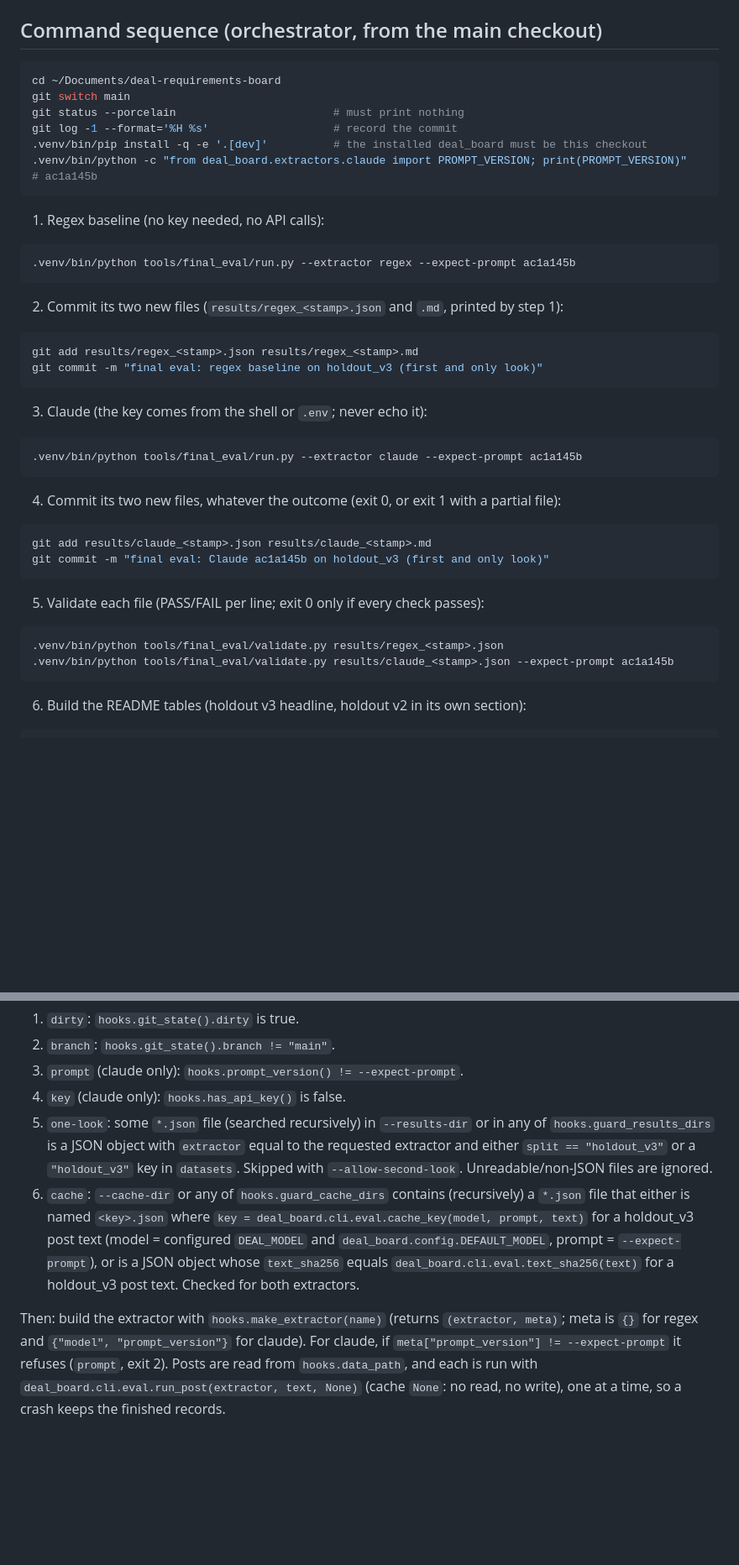
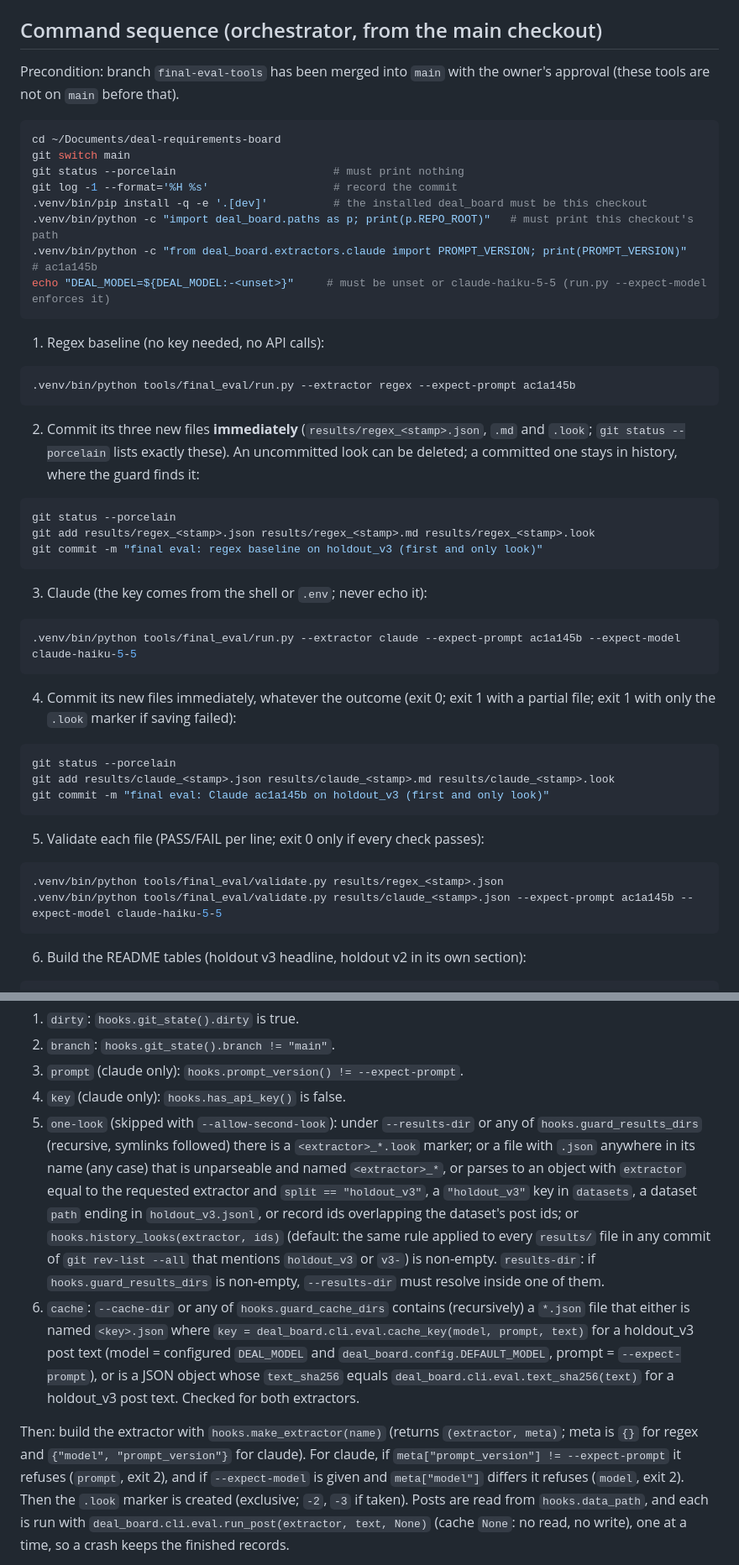
Before and after one commit to amugin-stack/deal-requirements-board, a Markdown page: tools/final_eval/PROTOCOL.md, 2 parts joined by grey strips. Shown at 84% size. GitHub-like rendering; blank space fills up the shorter version.

Commit message:
final-eval review: PROTOCOL.md matches the hardened contract (merge precondition, marker, model pin, commit immediately)
Co-Authored-By: Claude Opus 5.5 <noreply@anthropic.com>

````diff
--- a/tools/final_eval/PROTOCOL.md
+++ b/tools/final_eval/PROTOCOL.md
@@ -31,13 +37,18 @@ and blind to its outcome (nothing about the result can trigger a rerun).
 
 ## Command sequence (orchestrator, from the main checkout)
 
+Precondition: branch `final-eval-tools` has been merged into `main` with the owner's approval
+(these tools are not on `main` before that).
+
 ```bash
 cd ~/Documents/deal-requirements-board
 git switch main
 git status --porcelain                        # must print nothing
 git log -1 --format='%H %s'                   # record the commit
 .venv/bin/pip install -q -e '.[dev]'          # the installed deal_board must be this checkout
+.venv/bin/python -c "import deal_board.paths as p; print(p.REPO_ROOT)"   # must print this checkout's path
 .venv/bin/python -c "from deal_board.extractors.claude import PROMPT_VERSION; print(PROMPT_VERSION)"   # ac1a145b
+echo "DEAL_MODEL=${DEAL_MODEL:-<unset>}"     # must be unset or claude-haiku-5-5 (run.py --expect-model enforces it)
 ```
 
 1. Regex baseline (no key needed, no API calls):
@@ -46,23 +57,28 @@ git log -1 --format='%H %s'                   # record the commit
 .venv/bin/python tools/final_eval/run.py --extractor regex --expect-prompt ac1a145b
 ```
 
-2. Commit its two new files (`results/regex_<stamp>.json` and `.md`, printed by step 1):
+2. Commit its three new files **immediately** (`results/regex_<stamp>.json`, `.md` and `.look`;
+   `git status --porcelain` lists exactly these). An uncommitted look can be deleted; a committed
+   one stays in history, where the guard finds it:
 
 ```bash
-git add results/regex_<stamp>.json results/regex_<stamp>.md
+git status --porcelain
+git add results/regex_<stamp>.json results/regex_<stamp>.md results/regex_<stamp>.look
 git commit -m "final eval: regex baseline on holdout_v3 (first and only look)"
 ```
 
 3. Claude (the key comes from the shell or `.env`; never echo it):
 
 ```bash
-.venv/bin/python tools/final_eval/run.py --extractor claude --expect-prompt ac1a145b
+.venv/bin/python tools/final_eval/run.py --extractor claude --expect-prompt ac1a145b --expect-model claude-haiku-5-5
 ```
 
-4. Commit its two new files, whatever the outcome (exit 0, or exit 1 with a partial file):
+4. Commit its new files immediately, whatever the outcome (exit 0; exit 1 with a partial file;
+   exit 1 with only the `.look` marker if saving failed):
 
 ```bash
-git add results/claude_<stamp>.json results/claude_<stamp>.md
+git status --porcelain
+git add results/claude_<stamp>.json results/claude_<stamp>.md results/claude_<stamp>.look
 git commit -m "final eval: Claude ac1a145b on holdout_v3 (first and only look)"
 ```
 
@@ -70,7 +86,7 @@ git commit -m "final eval: Claude ac1a145b on holdout_v3 (first and only look)"
 
 ```bash
 .venv/bin/python tools/final_eval/validate.py results/regex_<stamp>.json
-.venv/bin/python tools/final_eval/validate.py results/claude_<stamp>.json --expect-prompt ac1a145b
+.venv/bin/python tools/final_eval/validate.py results/claude_<stamp>.json --expect-prompt ac1a145b --expect-model claude-haiku-5-5
 ```
 
 6. Build the README tables (holdout v3 headline, holdout v2 in its own section):
@@ -118,10 +135,16 @@ Refusal checks, in this order, all before the extractor is built or called:
 2. `branch`: `hooks.git_state().branch != "main"`.
 3. `prompt` (claude only): `hooks.prompt_version() != --expect-prompt`.
 4. `key` (claude only): `hooks.has_api_key()` is false.
-5. `one-look`: some `*.json` file (searched recursively) in `--results-dir` or in any of
-   `hooks.guard_results_dirs` is a JSON object with `extractor` equal to the requested extractor and
-   either `split == "holdout_v3"` or a `"holdout_v3"` key in `datasets`. Skipped with
-   `--allow-second-look`. Unreadable/non-JSON files are ignored.
+5. `one-look` (skipped with `--allow-second-look`): under `--results-dir` or any of
+   `hooks.guard_results_dirs` (recursive, symlinks followed) there is a `<extractor>_*.look`
+   marker; or a file with `.json` anywhere in its name (any case) that is unparseable and named
+   `<extractor>_*`, or parses to an object with `extractor` equal to the requested extractor and
+   `split == "holdout_v3"`, a `"holdout_v3"` key in `datasets`, a dataset `path` ending in
+   `holdout_v3.jsonl`, or record ids overlapping the dataset's post ids; or
+   `hooks.history_looks(extractor, ids)` (default: the same rule applied to every `results/` file
+   in any commit of `git rev-list --all` that mentions `holdout_v3` or `v3-`) is non-empty.
+   `results-dir`: if `hooks.guard_results_dirs` is non-empty, `--results-dir` must resolve inside
+   one of them.
 6. `cache`: `--cache-dir` or any of `hooks.guard_cache_dirs` contains (recursively) a `*.json` file
    that either is named `<key>.json` where `key = deal_board.cli.eval.cache_key(model, prompt,
    text)` for a holdout_v3 post text (model = configured `DEAL_MODEL` and
@@ -131,7 +154,9 @@ Refusal checks, in this order, all before the extractor is built or called:
 
 Then: build the extractor with `hooks.make_extractor(name)` (returns `(extractor, meta)`; meta is
 `{}` for regex and `{"model", "prompt_version"}` for claude). For claude, if
-`meta["prompt_version"] != --expect-prompt` it refuses (`prompt`, exit 2). Posts are read from
+`meta["prompt_version"] != --expect-prompt` it refuses (`prompt`, exit 2), and if `--expect-model`
+is given and `meta["model"]` differs it refuses (`model`, exit 2). Then the `.look` marker is
+created (exclusive; `-2`, `-3` if taken). Posts are read from
 `hooks.data_path`, and each is run with `deal_board.cli.eval.run_post(extractor, text, None)` (cache
 `None`: no read, no write), one at a time, so a crash keeps the finished records.
 
````
Also changed, not shown: other parts of tools/final_eval/PROTOCOL.md (+33 -13 lines).
